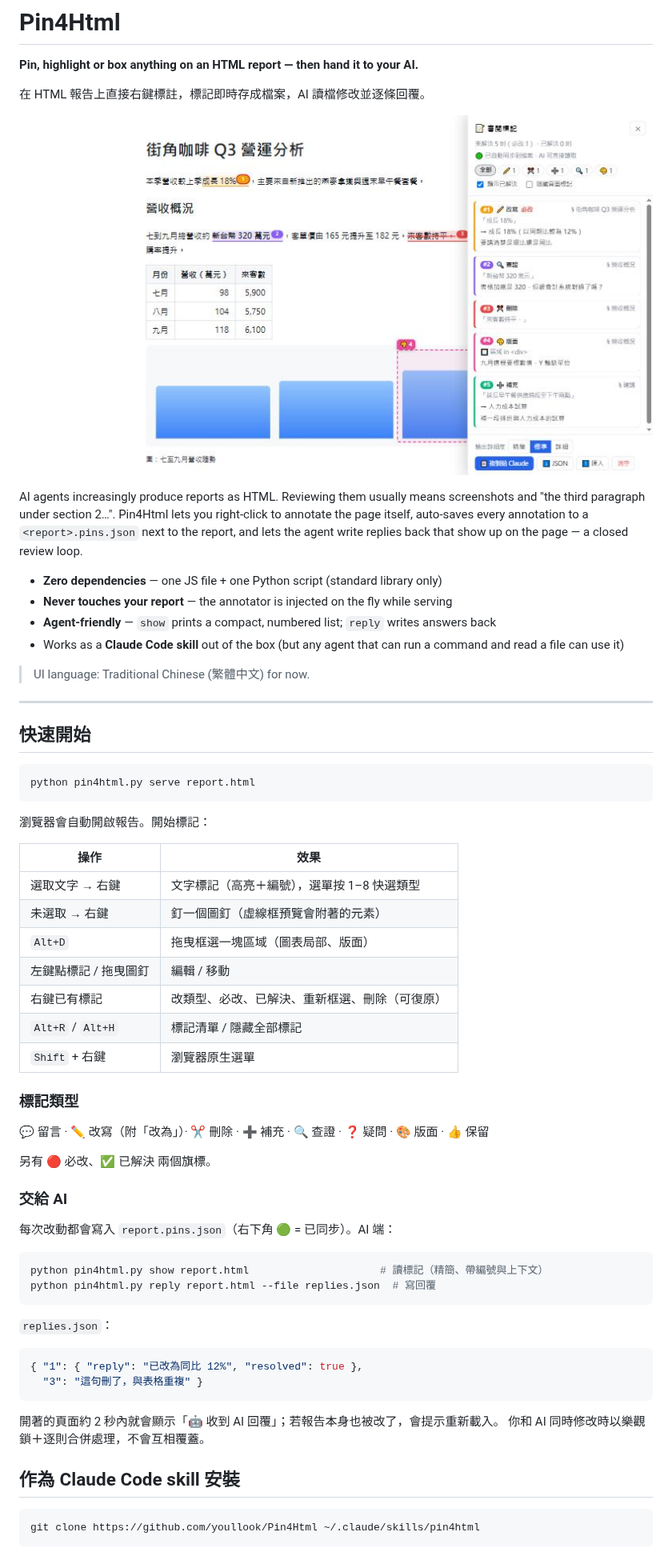
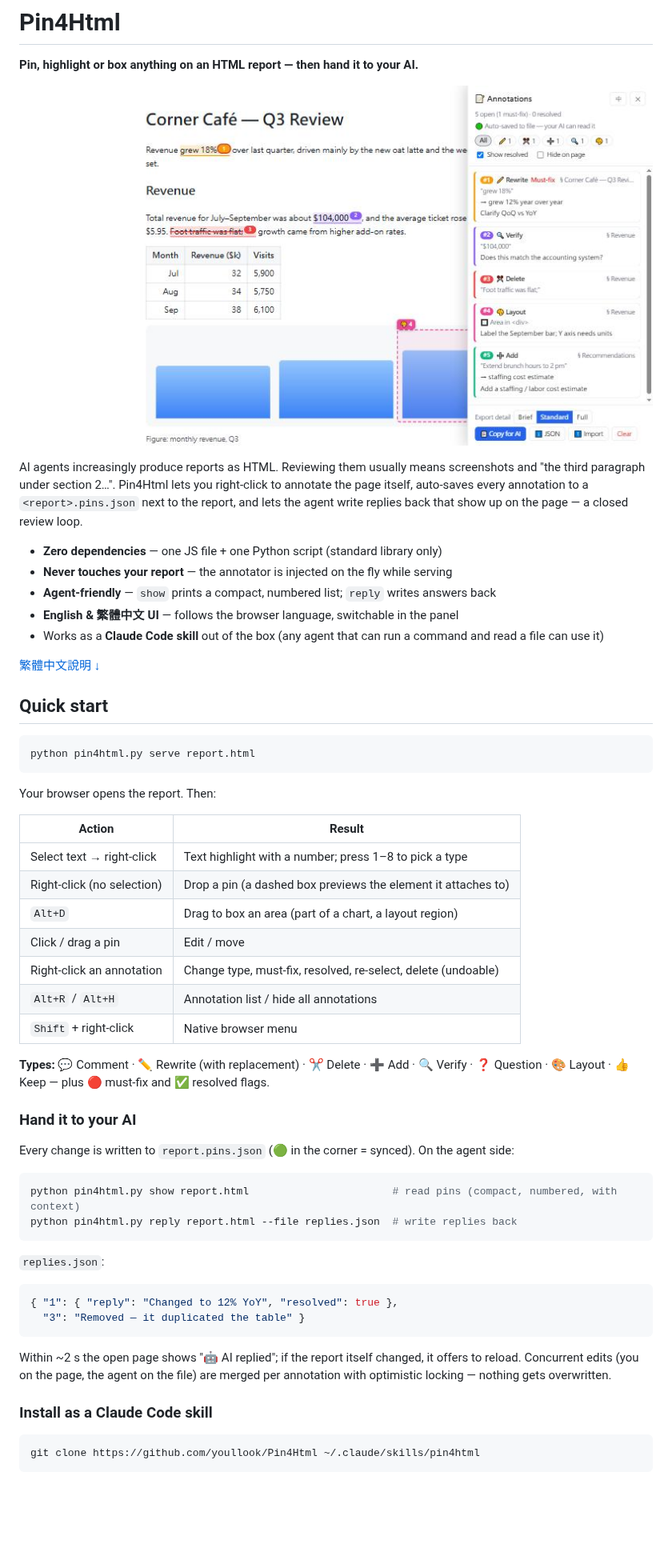
Before and after one commit to youllook/Pin4Html, a Markdown page: README.md, the part around one of its changes. Shown at 80% size. Rendered like a GitHub page; pictures changed too: docs/screenshot-en.jpg (added); blank space fills up the shorter version.

````diff
--- a/README.md
+++ b/README.md
@@ -2,9 +2,7 @@
 
 **Pin, highlight or box anything on an HTML report — then hand it to your AI.**
 
-在 HTML 報告上直接右鍵標註，標記即時存成檔案，AI 讀檔修改並逐條回覆。
-
-![Pin4Html screenshot](docs/screenshot.jpg)
+![Pin4Html screenshot](docs/screenshot-en.jpg)
 
 AI agents increasingly produce reports as HTML. Reviewing them usually means screenshots and "the third paragraph under section 2…".
 Pin4Html lets you right-click to annotate the page itself, auto-saves every annotation to a `<report>.pins.json`
@@ -13,56 +11,51 @@ next to the report, and lets the agent write replies back that show up on the pa
 - **Zero dependencies** — one JS file + one Python script (standard library only)
 - **Never touches your report** — the annotator is injected on the fly while serving
 - **Agent-friendly** — `show` prints a compact, numbered list; `reply` writes answers back
-- Works as a **Claude Code skill** out of the box (but any agent that can run a command and read a file can use it)
+- **English & 繁體中文 UI** — follows the browser language, switchable in the panel
+- Works as a **Claude Code skill** out of the box (any agent that can run a command and read a file can use it)
 
-> UI language: Traditional Chinese (繁體中文) for now.
+[繁體中文說明 ↓](#繁體中文)
 
----
-
-## 快速開始
+## Quick start
 
 ```bash
 python pin4html.py serve report.html
 ```
 
-瀏覽器會自動開啟報告。開始標記：
+Your browser opens the report. Then:
 
-| 操作 | 效果 |
+| Action | Result |
 |---|---|
-| 選取文字 → 右鍵 | 文字標記（高亮＋編號），選單按 1–8 快選類型 |
-| 未選取 → 右鍵 | 釘一個圖釘（虛線框預覽會附著的元素） |
-| `Alt+D` | 拖曳框選一塊區域（圖表局部、版面） |
-| 左鍵點標記 / 拖曳圖釘 | 編輯 / 移動 |
-| 右鍵已有標記 | 改類型、必改、已解決、重新框選、刪除（可復原） |
-| `Alt+R` / `Alt+H` | 標記清單 / 隱藏全部標記 |
-| `Shift` + 右鍵 | 瀏覽器原生選單 |
+| Select text → right-click | Text highlight with a number; press 1–8 to pick a type |
+| Right-click (no selection) | Drop a pin (a dashed box previews the element it attaches to) |
+| `Alt+D` | Drag to box an area (part of a chart, a layout region) |
+| Click / drag a pin | Edit / move |
+| Right-click an annotation | Change type, must-fix, resolved, re-select, delete (undoable) |
+| `Alt+R` / `Alt+H` | Annotation list / hide all annotations |
+| `Shift` + right-click | Native browser menu |
 
-### 標記類型
+**Types:** 💬 Comment · ✏️ Rewrite (with replacement) · ✂️ Delete · ➕ Add · 🔍 Verify · ❓ Question · 🎨 Layout · 👍 Keep — plus 🔴 must-fix and ✅ resolved flags.
 
-💬 留言 · ✏️ 改寫（附「改為」）· ✂️ 刪除 · ➕ 補充 · 🔍 查證 · ❓ 疑問 · 🎨 版面 · 👍 保留
+### Hand it to your AI
 
-另有 🔴 必改、✅ 已解決 兩個旗標。
-
-### 交給 AI
-
-每次改動都會寫入 `report.pins.json`（右下角 🟢 = 已同步）。AI 端：
+Every change is written to `report.pins.json` (🟢 in the corner = synced). On the agent side:
 
 ```bash
-python pin4html.py show report.html                     # 讀標記（精簡、帶編號與上下文）
-python pin4html.py reply report.html --file replies.json  # 寫回覆
+python pin4html.py show report.html                       # read pins (compact, numbered, with context)
+python pin4html.py reply report.html --file replies.json  # write replies back
 ```
 
-`replies.json`：
+`replies.json`:
 
 ```json
-{ "1": { "reply": "已改為同比 12%", "resolved": true },
-  "3": "這句刪了，與表格重複" }
+{ "1": { "reply": "Changed to 12% YoY", "resolved": true },
+  "3": "Removed — it duplicated the table" }
 ```
 
-開著的頁面約 2 秒內就會顯示「🤖 收到 AI 回覆」；若報告本身也被改了，會提示重新載入。
-你和 AI 同時修改時以樂觀鎖＋逐則合併處理，不會互相覆蓋。
+Within ~2 s the open page shows "🤖 AI replied"; if the report itself changed, it offers to reload.
+Concurrent edits (you on the page, the agent on the file) are merged per annotation with optimistic locking — nothing gets overwritten.
 
-## 作為 Claude Code skill 安裝
+### Install as a Claude Code skill
 
 ```bash
 git clone https://github.com/youllook/Pin4Html ~/.claude/skills/pin4html
````
Also changed, not shown: other parts of README.md (+46 -19 lines), SKILL.md (+1 -0 lines), docs/screenshot-zh.jpg (renamed from docs/screenshot.jpg), 5 other files.
